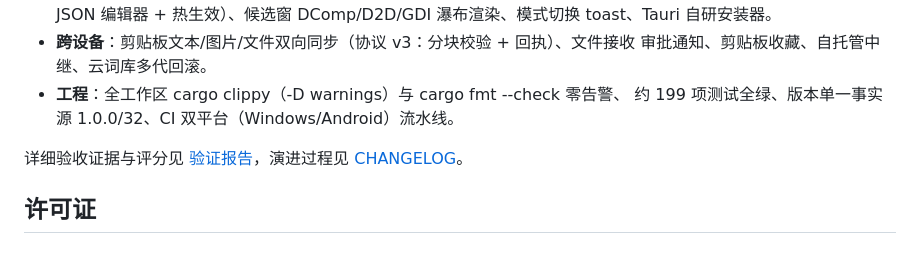
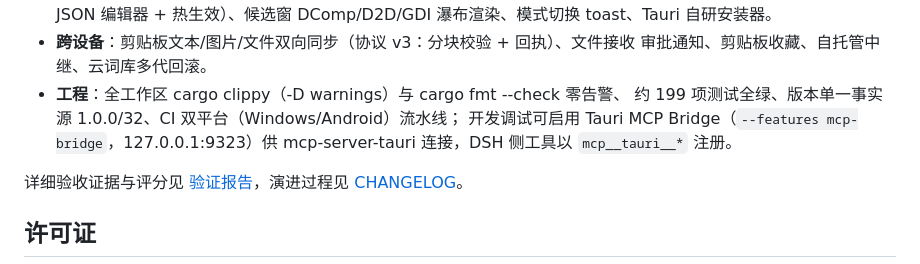
Before and after one commit to hkm-a/shurufa, a Markdown page: README.md, the part around the change. Drawn GitHub-style.

Commit message:
docs: DSH 侧 Tauri MCP 接入说明（cordis.patch.yml mcp-tauri 实例）

```diff
--- a/README.md
+++ b/README.md
@@ -94,7 +94,9 @@ version.json   版本号单一事实源（由 set-version.ps1 同步四处派生
 - **跨设备**：剪贴板文本/图片/文件双向同步（协议 v3：分块校验 + 回执）、文件接收
   审批通知、剪贴板收藏、自托管中继、云词库多代回滚。
 - **工程**：全工作区 cargo clippy（-D warnings）与 cargo fmt --check 零告警、
-  约 199 项测试全绿、版本单一事实源 1.0.0/32、CI 双平台（Windows/Android）流水线。
+  约 199 项测试全绿、版本单一事实源 1.0.0/32、CI 双平台（Windows/Android）流水线；
+   开发调试可启用 Tauri MCP Bridge（`--features mcp-bridge`，127.0.0.1:9323）供
+   mcp-server-tauri 连接，DSH 侧工具以 `mcp__tauri__*` 注册。
 
 详细验收证据与评分见 [验证报告](.claude/verification-report.md)，演进过程见 [CHANGELOG](CHANGELOG.md)。
 
```
Also changed, not shown: docs/开发计划.md (+3 -1 lines).
